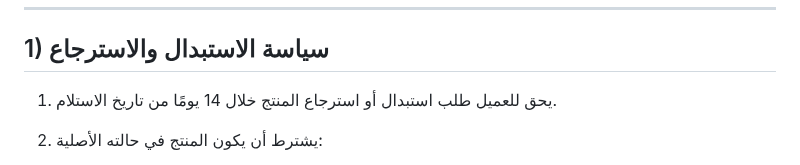
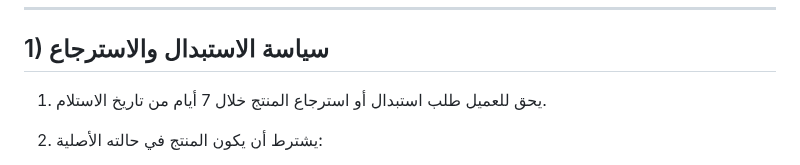
Before and after one commit to zokanzk-art/zokan-policy, a Markdown page: README.md, the part around the change. Drawn GitHub-style.

Commit message:
Update return policy duration from 14 to 7 days

```diff
--- a/README.md
+++ b/README.md
@@ -6,7 +6,7 @@
 
 ## 1) سياسة الاستبدال والاسترجاع
 
-1. يحق للعميل طلب استبدال أو استرجاع المنتج خلال 14 يومًا من تاريخ الاستلام.
+1. يحق للعميل طلب استبدال أو استرجاع المنتج خلال 7 أيام من تاريخ الاستلام.
 
 2. يشترط أن يكون المنتج في حالته الأصلية:
    - غير مستخدم
```
